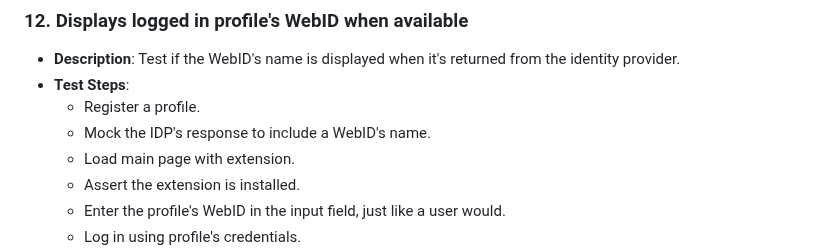
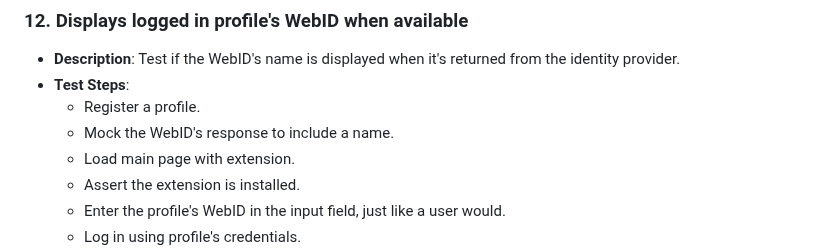
Before and after one commit to SolidLabResearch/solid-identity-manager, a Markdown page: showcase-app/test-cases.md, the part around the change. Rendered like a GitHub page.

Commit message:
fix: copy

```diff
--- a/showcase-app/test-cases.md
+++ b/showcase-app/test-cases.md
@@ -110,7 +110,7 @@ If you want to run the tests interactively, you use `npm run test:ui`.
 - **Description**: Test if the WebID's name is displayed when it's returned from the identity provider.
 - **Test Steps**:
   - Register a profile.
-  - Mock the IDP's response to include a WebID's name.
+  - Mock the WebID's response to include a name.
   - Load main page with extension.
   - Assert the extension is installed.
   - Enter the profile's WebID in the input field, just like a user would.
```
